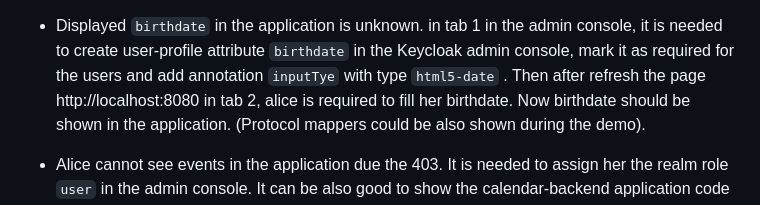
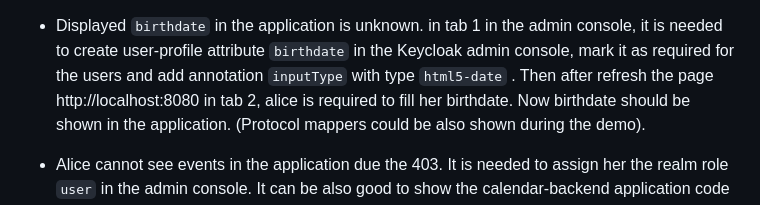
Before and after one commit to mposolda/keycloakcon-2025, a Markdown page: README.md, the part around the change. GitHub-like rendering.

Commit message:
Typo
Signed-off-by: mposolda <mposolda@gmail.com>

```diff
--- a/README.md
+++ b/README.md
@@ -60,7 +60,7 @@ Problems to solve during the demo:
 
 - Displayed `birthdate` in the application is unknown. in tab 1 in the admin console, it is needed to create
 user-profile attribute `birthdate` in the Keycloak admin console, mark it as required for the users and add
-annotation `inputTye` with type `html5-date` . Then after refresh the page  http://localhost:8080 in tab 2, alice is required to fill her birthdate.
+annotation `inputType` with type `html5-date` . Then after refresh the page  http://localhost:8080 in tab 2, alice is required to fill her birthdate.
 Now birthdate should be shown in the application. (Protocol mappers could be also shown during the demo).
 
 - Alice cannot see events in the application due the 403. It is needed to assign her the realm role `user` in the admin console.
```
